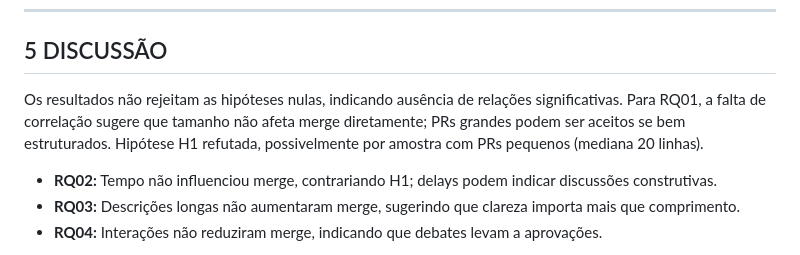
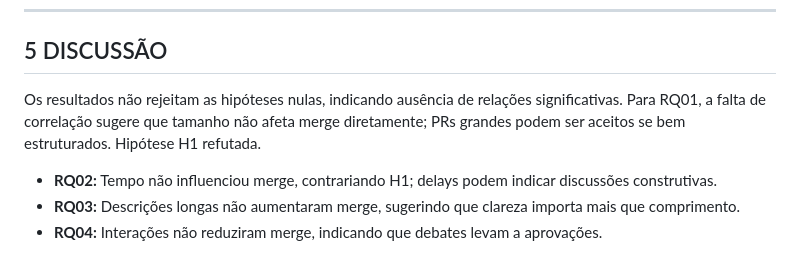
Before and after one commit to OSGZandre/Laboratorio-mediacao-03, a Markdown page: Lab03/reports/Lab03S03.md, the part around the change. Rendered like a GitHub page.

```diff
--- a/Lab03/reports/Lab03S03.md
+++ b/Lab03/reports/Lab03S03.md
@@ -116,7 +116,7 @@ Erros 403 na API (resolvido com token válido), rate limits (delays adicionados)
 
 ## 5 DISCUSSÃO
 
-Os resultados não rejeitam as hipóteses nulas, indicando ausência de relações significativas. Para RQ01, a falta de correlação sugere que tamanho não afeta merge diretamente; PRs grandes podem ser aceitos se bem estruturados. Hipótese H1 refutada, possivelmente por amostra com PRs pequenos (mediana 20 linhas).
+Os resultados não rejeitam as hipóteses nulas, indicando ausência de relações significativas. Para RQ01, a falta de correlação sugere que tamanho não afeta merge diretamente; PRs grandes podem ser aceitos se bem estruturados. Hipótese H1 refutada.
 
 - **RQ02:** Tempo não influenciou merge, contrariando H1; delays podem indicar discussões construtivas.
 - **RQ03:** Descrições longas não aumentaram merge, sugerindo que clareza importa mais que comprimento.
```
